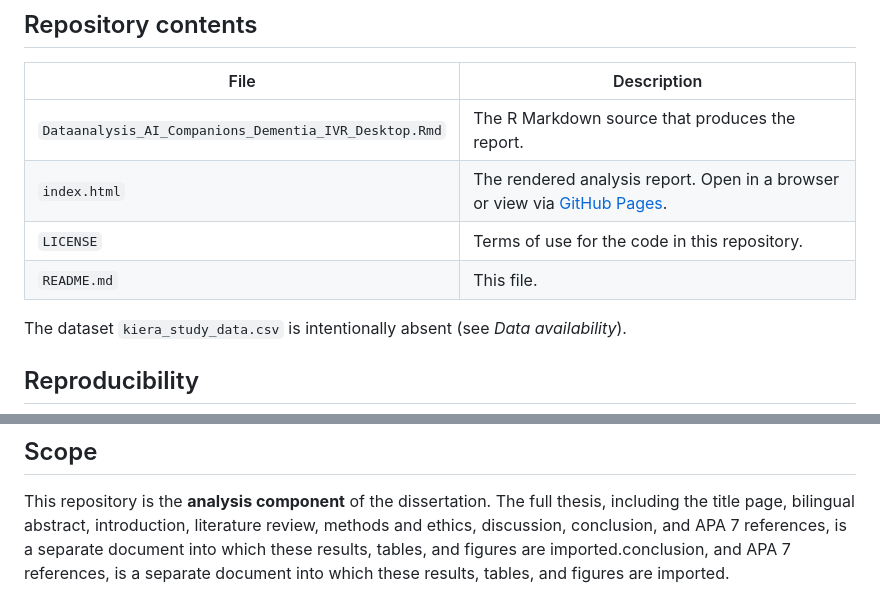
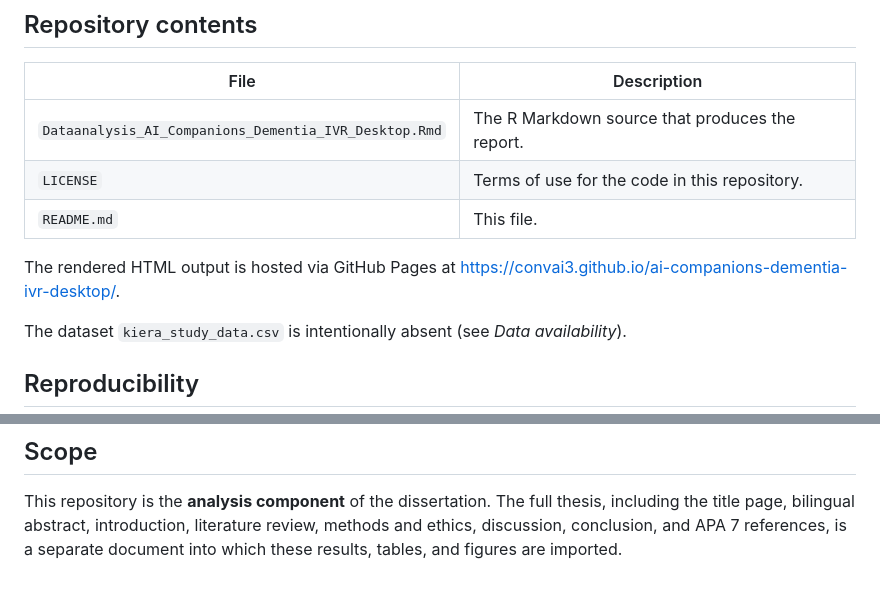
Before and after one commit to ConvAI3/ai-companions-dementia-ivr-desktop, a Markdown page: README.md, 2 parts joined by grey strips. Rendered like a GitHub page.

Commit message:
Update README with GitHub Pages hosting details
Added information about GitHub Pages hosting for the rendered HTML output.

```diff
--- a/README.md
+++ b/README.md
@@ -54,9 +54,11 @@ This repository accompanies the dissertation for two purposes:
 | File | Description |
 |------|-------------|
 | `Dataanalysis_AI_Companions_Dementia_IVR_Desktop.Rmd` | The R Markdown source that produces the report. |
-| `index.html` | The rendered analysis report. Open in a browser or view via [GitHub Pages](https://convai3.github.io/ai-companions-dementia-ivr-desktop/). |
 | `LICENSE` | Terms of use for the code in this repository. |
 | `README.md` | This file. |
+
+The rendered HTML output is hosted via GitHub Pages at
+https://convai3.github.io/ai-companions-dementia-ivr-desktop/.
 
 The dataset `kiera_study_data.csv` is intentionally absent (see *Data
 availability*).
@@ -81,5 +83,4 @@ Please cite the pre-registration when referring to this work:
 This repository is the **analysis component** of the dissertation. The full
 thesis, including the title page, bilingual abstract, introduction, literature
 review, methods and ethics, discussion, conclusion, and APA 7 references, is a
-separate document into which these results, tables, and figures are imported.conclusion, and APA 7 references, is a
 separate document into which these results, tables, and figures are imported.
```
